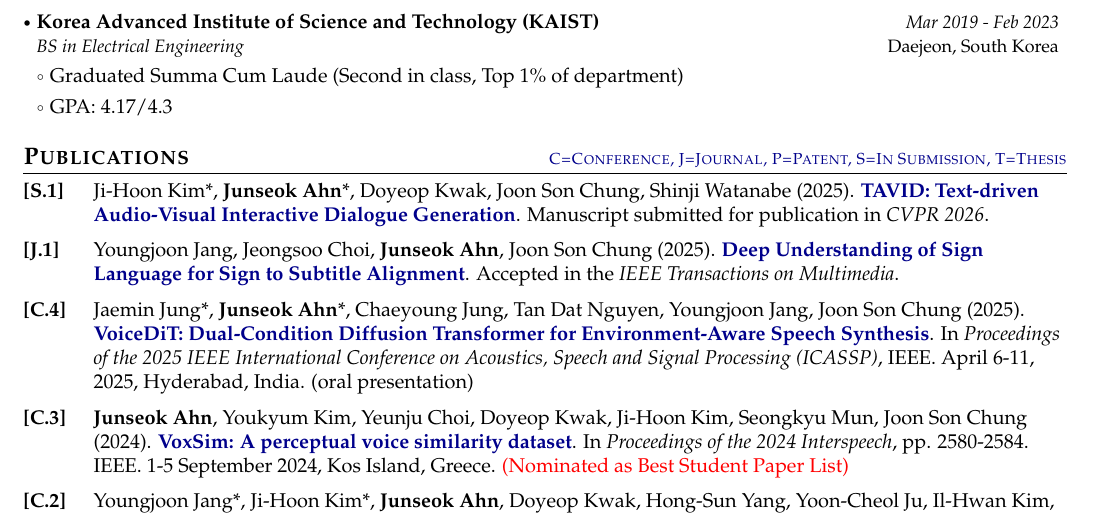
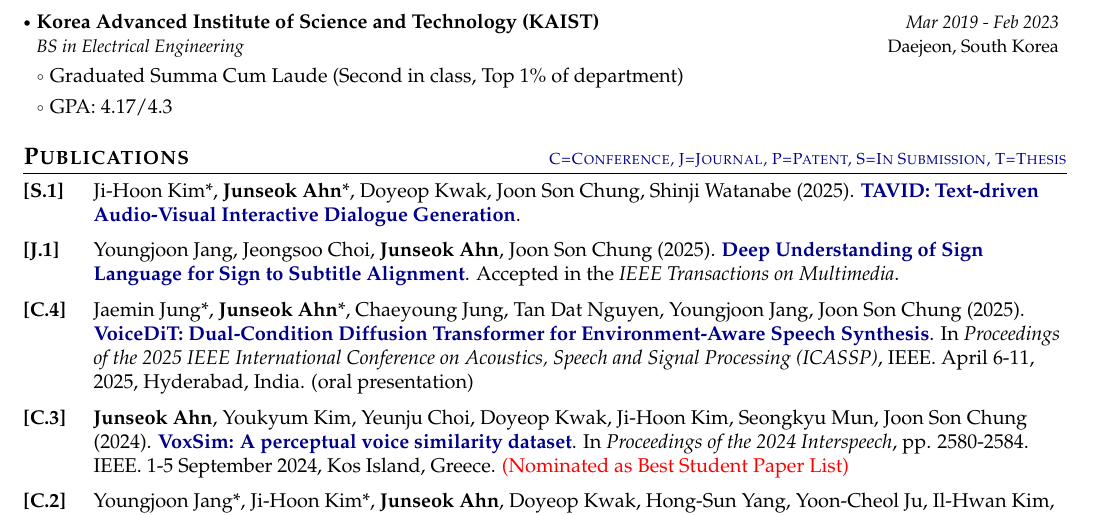
Before and after one commit to junseok520/junseok520.github.io, a LaTeX CV (assets/cv-source/main.tex): part of page 1 of 2, cut so that both start at the same text. Compiled offline with pdfLaTeX.

Commit message:
Updates from Overleaf

```diff
--- a/assets/cv-source/main.tex
+++ b/assets/cv-source/main.tex
@@ -241,7 +241,7 @@ A passionate and driven AI researcher seeking a challenging Research Scientist o
 
 % \item[\textbf{[J.1]}] Author 1, Your Name, Author 3, et al. (Year). \href{https://doi.org/XX.XXXX/XXXXX.XXXX.XXXXXXX}{\textbf{Title of Journal Article}}. \textit{Journal Name}, Vol. XX, Issue X, pp. XXX-XXX. DOI: XX.XXXX/XXXXX.XXXX.XXXXXXX
 
-\item[\textbf{[S.1]}] Ji-Hoon Kim*, \textbf{Junseok Ahn}*, Doyeop Kwak, Joon Son Chung, Shinji Watanabe (2025). \href{https://arxiv.org/abs/2512.20296}{\textbf{TAVID: Text-driven Audio-Visual Interactive Dialogue Generation}}. Manuscript submitted for publication in \textit{CVPR 2026}.
+\item[\textbf{[S.1]}] Ji-Hoon Kim*, \textbf{Junseok Ahn}*, Doyeop Kwak, Joon Son Chung, Shinji Watanabe (2025). \href{https://arxiv.org/abs/2512.20296}{\textbf{TAVID: Text-driven Audio-Visual Interactive Dialogue Generation}}.
 
 \item[\textbf{[J.1]}] Youngjoon Jang, Jeongsoo Choi, \textbf{Junseok Ahn}, Joon Son Chung (2025). \href{https://arxiv.org/abs/2503.03287}{\textbf{Deep Understanding of Sign Language for Sign to Subtitle Alignment}}. Accepted in the \textit{IEEE Transactions on Multimedia}.
 
```
